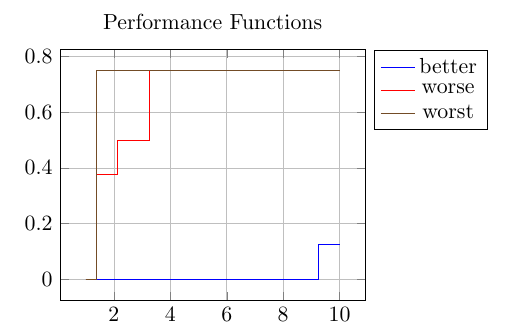
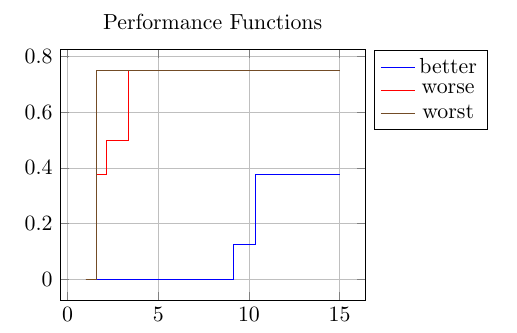
Before and after one commit to PHPirates/perf, a LaTeX problem sheet (src/usage-example.tex, which reads src/perf.sty): part of page 2 of 2, cut so that both start at the same text. Compiled offline with pdfLaTeX.

Commit message:
Make x range of plot adaptable

```diff
--- a/src/perf.sty
+++ b/src/perf.sty
@@ -105,14 +105,18 @@ perf name table/.default=mytable}
     \addplot+[const plot,domain=1:10] (x,{colleqx(1,x)});
 }
 
+% Default factor interval for plotting
+\newcommand{\maxplotfactor}{10}
 
 \def\countdown#1{%
-\ifnum#1>-1 \addplot+[const plot,domain=1:10] (x,{colleqx(#1,x)});
+\ifnum#1>-1 \addplot+[const plot,domain=1:\maxplotfactor] (x,{colleqx(#1,x)});
 \expandafter\countdown\expandafter{\number\numexpr#1-1\expandafter}%
 \fi
 }
 
 % Param #1: Number of methods to show.
-\newcommand{\addNprofiles}[1]{
+% Param #2: Plot range of the factor (upper limit).
+\newcommand{\addNprofiles}[2]{{
+    \renewcommand{\maxplotfactor}{#2}
     \countdown{\number\numexpr#1-1}
-}
+}}
--- a/src/usage-example.tex
+++ b/src/usage-example.tex
@@ -58,7 +58,7 @@
     \begin{tikzpicture}
         \begin{axis}[title=Performance Functions,height=6cm,
         legend pos=outer north east,grid=both,no marks]
-            \addNprofiles{3}
+            \addNprofiles{3}{15}
             \legend{better,worse,worst}
         \end{axis}
     \end{tikzpicture}
```
